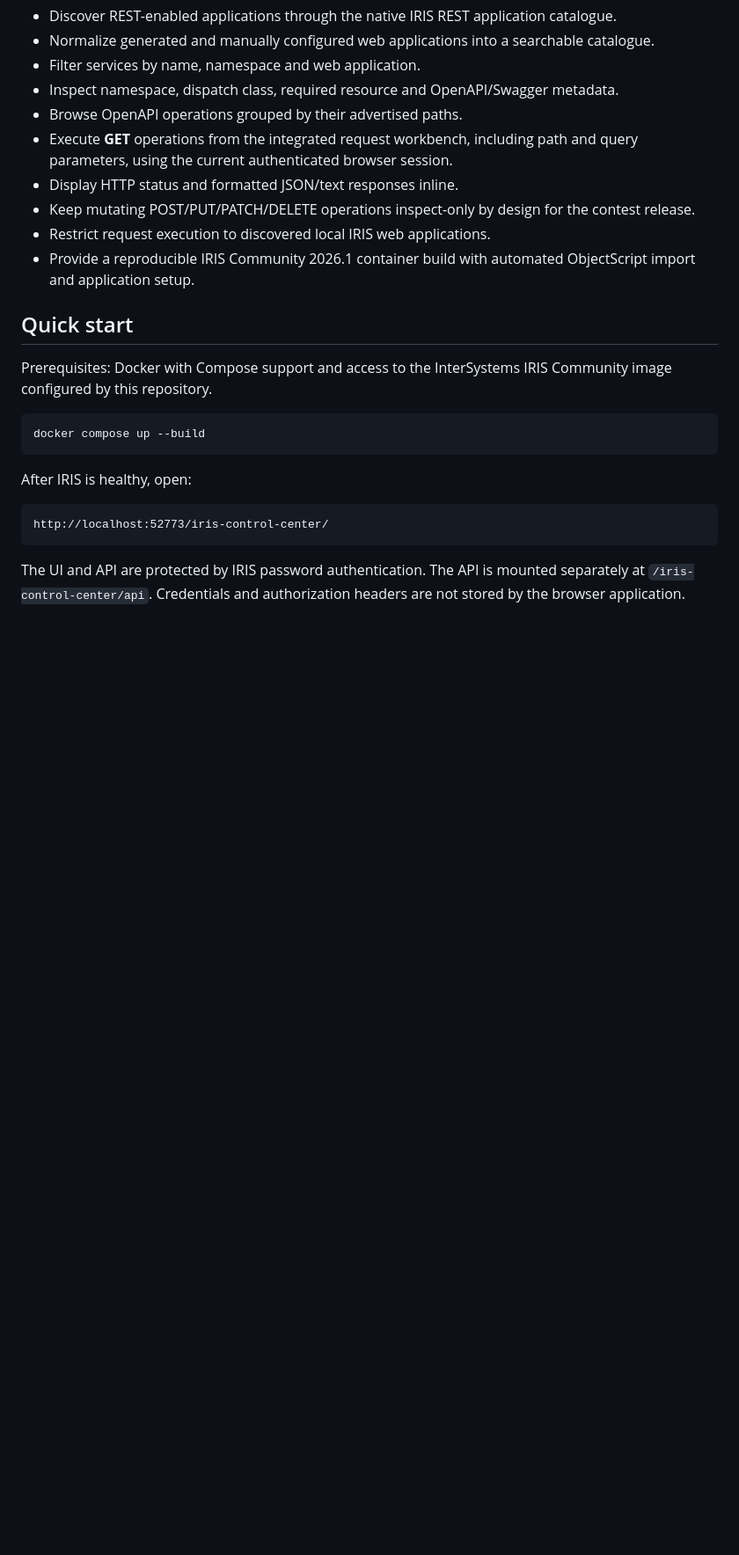
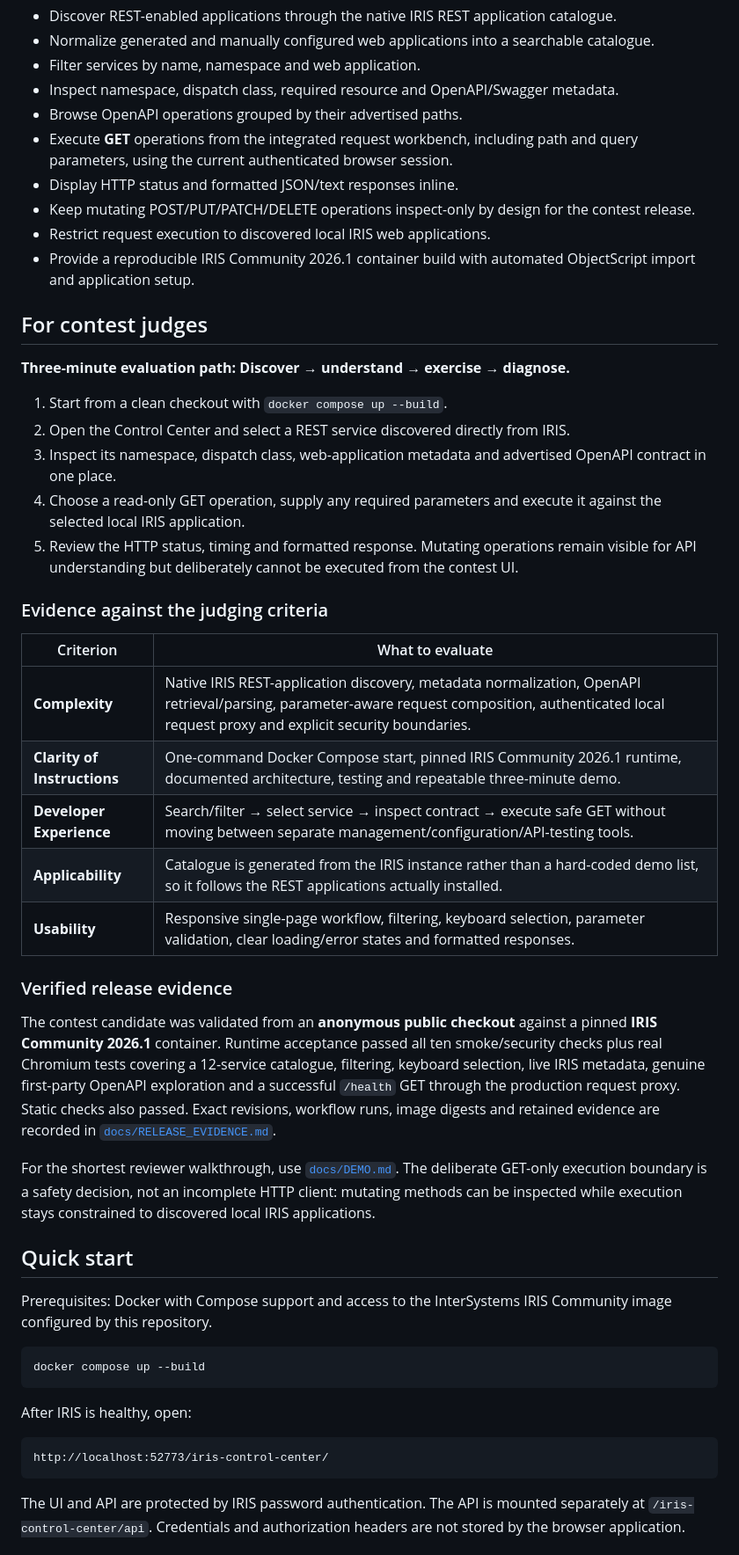
Before and after one commit to mrtandmilo/iris-control-center, a Markdown page: README.md, the part around the change. Shown at 88% size. GitHub-like rendering; blank space fills up the shorter version.

Commit message:
docs: add judge-focused evaluation guide

```diff
--- a/README.md
+++ b/README.md
@@ -22,6 +22,32 @@ IRIS Control Center makes REST service discovery and API exploration faster and
 - Keep mutating POST/PUT/PATCH/DELETE operations inspect-only by design for the contest release.
 - Restrict request execution to discovered local IRIS web applications.
 - Provide a reproducible IRIS Community 2026.1 container build with automated ObjectScript import and application setup.
+
+## For contest judges
+
+**Three-minute evaluation path:** **Discover → understand → exercise → diagnose.**
+
+1. Start from a clean checkout with `docker compose up --build`.
+2. Open the Control Center and select a REST service discovered directly from IRIS.
+3. Inspect its namespace, dispatch class, web-application metadata and advertised OpenAPI contract in one place.
+4. Choose a read-only GET operation, supply any required parameters and execute it against the selected local IRIS application.
+5. Review the HTTP status, timing and formatted response. Mutating operations remain visible for API understanding but deliberately cannot be executed from the contest UI.
+
+### Evidence against the judging criteria
+
+| Criterion | What to evaluate |
+| --- | --- |
+| **Complexity** | Native IRIS REST-application discovery, metadata normalization, OpenAPI retrieval/parsing, parameter-aware request composition, authenticated local request proxy and explicit security boundaries. |
+| **Clarity of Instructions** | One-command Docker Compose start, pinned IRIS Community 2026.1 runtime, documented architecture, testing and repeatable three-minute demo. |
+| **Developer Experience** | Search/filter → select service → inspect contract → execute safe GET without moving between separate management/configuration/API-testing tools. |
+| **Applicability** | Catalogue is generated from the IRIS instance rather than a hard-coded demo list, so it follows the REST applications actually installed. |
+| **Usability** | Responsive single-page workflow, filtering, keyboard selection, parameter validation, clear loading/error states and formatted responses. |
+
+### Verified release evidence
+
+The contest candidate was validated from an **anonymous public checkout** against a pinned **IRIS Community 2026.1** container. Runtime acceptance passed all ten smoke/security checks plus real Chromium tests covering a 12-service catalogue, filtering, keyboard selection, live IRIS metadata, genuine first-party OpenAPI exploration and a successful `/health` GET through the production request proxy. Static checks also passed. Exact revisions, workflow runs, image digests and retained evidence are recorded in [`docs/RELEASE_EVIDENCE.md`](docs/RELEASE_EVIDENCE.md).
+
+For the shortest reviewer walkthrough, use [`docs/DEMO.md`](docs/DEMO.md). The deliberate GET-only execution boundary is a safety decision, not an incomplete HTTP client: mutating methods can be inspected while execution stays constrained to discovered local IRIS applications.
 
 ## Quick start
 
```
